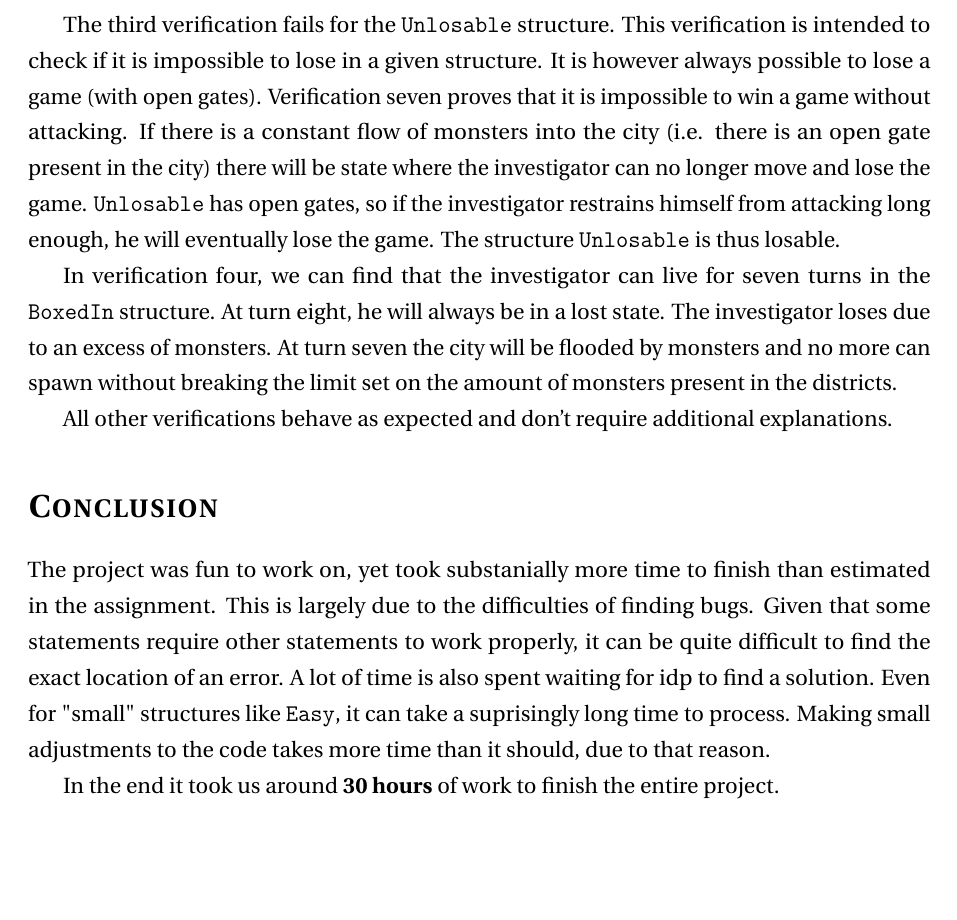
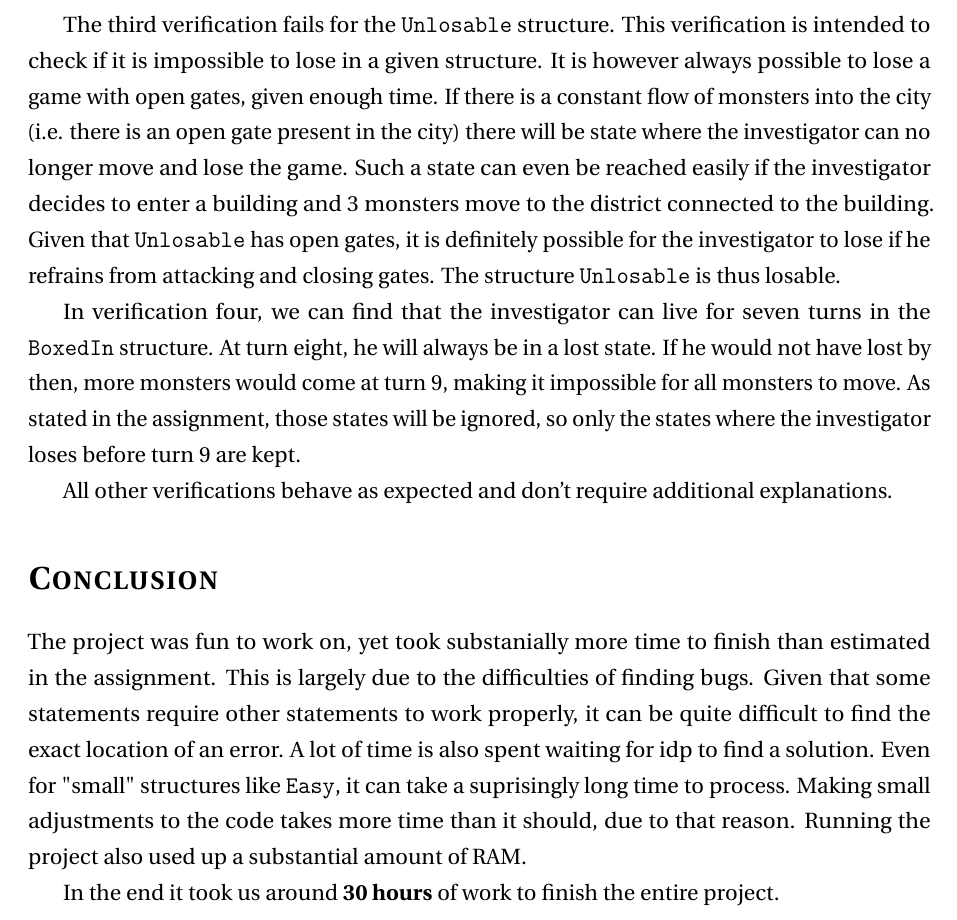
Before and after one commit to jorreee/MCS, a LaTeX document (report/report.tex): part of page 3 of 3, cut so that both start at the same text, the shorter picture padded with empty space. Compiled offline with pdfLaTeX.

Commit message:
Report beetje aangepast, klaar om in te dienen.

```diff
--- a/report/report.tex
+++ b/report/report.tex
@@ -87,14 +87,14 @@ This report will describe our solution to the Arkham game. In the first section
 \section*{Verifications}\label{sec:verifications}
 The first verification checks whether it is possible to reach all locations in Arkham. This is checked for the \texttt{Easy} and \texttt{Unplayable} structures. The \textbf{Reachable} predicate is enforced for all locations, hence any structure with unreachable locations will be unsatisfiable. This is the case for the \texttt{Unplayable} structure. If we investigate this structure, we confirm the presence of an unreachable section.
 
-The third verification fails for the \texttt{Unlosable} structure. This verification is intended to check if it is impossible to lose in a given structure. It is however always possible to lose a game (with open gates). Verification seven proves that it is impossible to win a game without attacking. If there is a constant flow of monsters into the city (i.e. there is an open gate present in the city) there will be state where the investigator can no longer move and lose the game. \texttt{Unlosable} has open gates, so if the investigator restrains himself from attacking long enough, he will eventually lose the game. The structure \texttt{Unlosable} is thus losable.
+The third verification fails for the \texttt{Unlosable} structure. This verification is intended to check if it is impossible to lose in a given structure. It is however always possible to lose a game with open gates, given enough time. If there is a constant flow of monsters into the city (i.e. there is an open gate present in the city) there will be state where the investigator can no longer move and lose the game. Such a state can even be reached easily if the investigator decides to enter a building and 3 monsters move to the district connected to the building. Given that \texttt{Unlosable} has open gates, it is definitely possible for the investigator to lose if he refrains from attacking and closing gates. The structure \texttt{Unlosable} is thus losable.
 
-In verification four, we can find that the investigator can live for seven turns in the \texttt{BoxedIn} structure. At turn eight, he will always be in a lost state. The investigator loses due to an excess of monsters. At turn seven the city will be flooded by monsters and no more can spawn without breaking the limit set on the amount of monsters present in the districts.
+In verification four, we can find that the investigator can live for seven turns in the \texttt{BoxedIn} structure. At turn eight, he will always be in a lost state. If he would not have lost by then, more monsters would come at turn 9, making it impossible for all monsters to move. As stated in the assignment, those states will be ignored, so only the states where the investigator loses before turn 9 are kept.
 
 All other verifications behave as expected and don't require additional explanations.
 
 \section*{Conclusion}
-The project was fun to work on, yet took substanially more time to finish than estimated in the assignment. This is largely due to the difficulties of finding bugs. Given that some statements require other statements to work properly, it can be quite difficult to find the exact location of an error. A lot of time is also spent waiting for idp to find a solution. Even for "small" structures like \texttt{Easy}, it can take a suprisingly long time to process. Making small adjustments to the code takes more time than it should, due to that reason.
+The project was fun to work on, yet took substanially more time to finish than estimated in the assignment. This is largely due to the difficulties of finding bugs. Given that some statements require other statements to work properly, it can be quite difficult to find the exact location of an error. A lot of time is also spent waiting for idp to find a solution. Even for "small" structures like \texttt{Easy}, it can take a suprisingly long time to process. Making small adjustments to the code takes more time than it should, due to that reason. Running the project also used up a substantial amount of RAM.
 
 
 In the end it took us around \textbf{30 hours} of work to finish the entire project.
```
Also changed, not shown: report/report.pdf.
